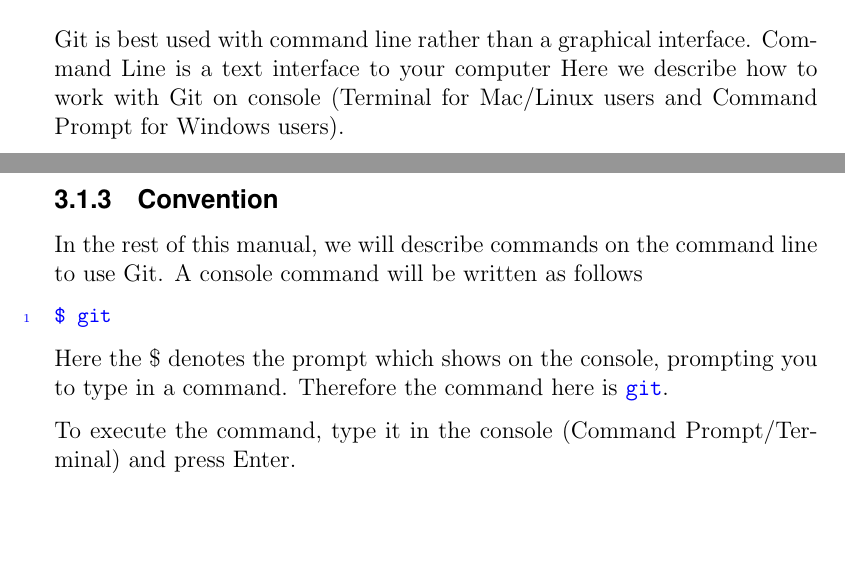
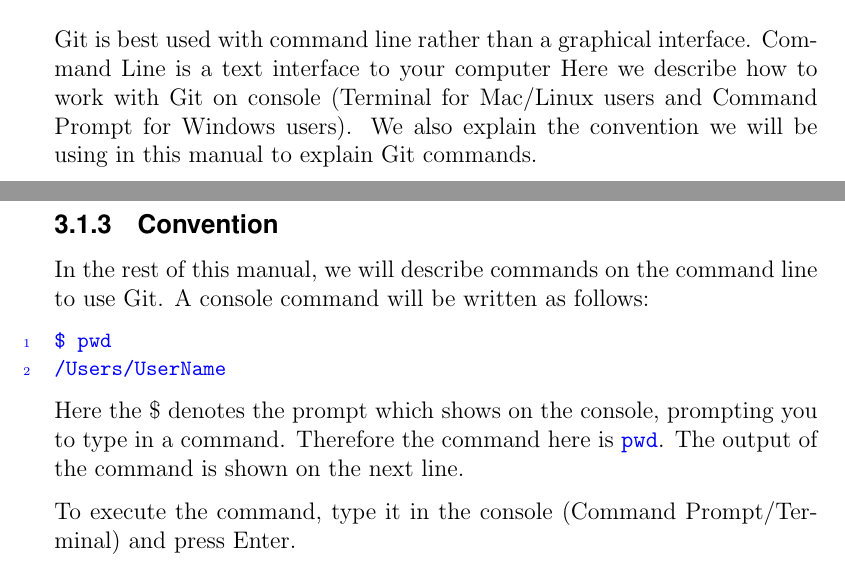
Before and after one commit to evanbergeron/wfp-p4, a LaTeX document (tex/P4.tex): two parts of pages 11 and 13 of 30, joined at a grey line, cut so that both start at the same text, the shorter picture padded with empty space. Compiled offline with pdfLaTeX.

Commit message:
minor changes in introduction based on feedback

```diff
--- a/tex/P4.tex
+++ b/tex/P4.tex
@@ -177,7 +177,7 @@
 
 \section{Crash course on Console}
 
-Git is best used with command line rather than a graphical interface. Command Line is a text interface to your computer Here we describe how to work with Git on console (Terminal for Mac/Linux users and Command Prompt for Windows users).
+Git is best used with command line rather than a graphical interface. Command Line is a text interface to your computer Here we describe how to work with Git on console (Terminal for Mac/Linux users and Command Prompt for Windows users). We also explain the convention we will be using in this manual to explain Git commands.
 
 \subsection{Windows: Command Prompt}
 
@@ -193,13 +193,14 @@
 
 \subsection{Convention}
 
-In the rest of this manual, we will describe commands on the command line to use Git. A console command will be written as follows
+In the rest of this manual, we will describe commands on the command line to use Git. A console command will be written as follows:
 
 \begin{blockcode}
-$ git
+$ pwd
+/Users/UserName
 \end{blockcode}
 
-Here the \$ denotes the prompt which shows on the console, prompting you to type in a command. Therefore the command here is \code{git}.
+Here the \$ denotes the prompt which shows on the console, prompting you to type in a command. Therefore the command here is \code{pwd}. The output of the command is shown on the next line.
 
 To execute the command, type it in the console (Command Prompt/Terminal) and press Enter.
 
```
Also changed, not shown: tex/P4.pdf, tex/P4.tex (2 more changed lines).
